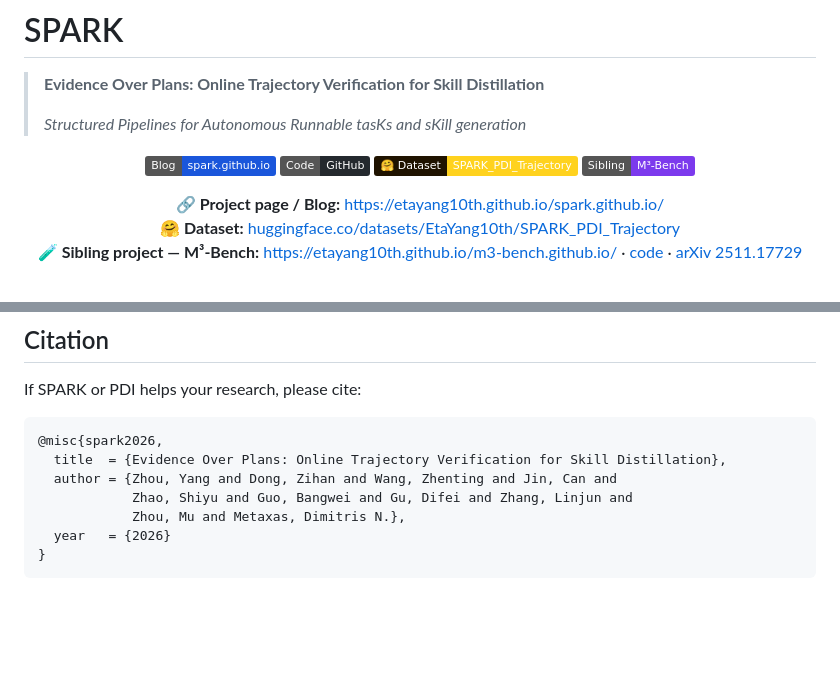
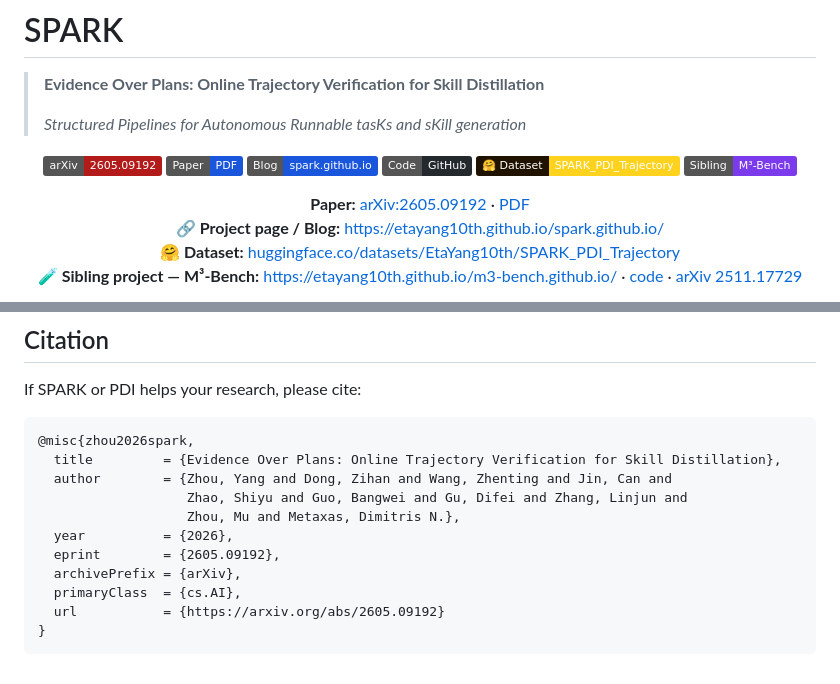
Before and after one commit to EtaYang10th/spark-skills, a Markdown page: README.md, 2 parts joined by grey strips. Rendered like a GitHub page; badges without logos; blank space fills up the shorter version.

Commit message:
docs(readme): add arXiv paper metadata

````diff
--- a/README.md
+++ b/README.md
@@ -5,6 +5,12 @@
 > *Structured Pipelines for Autonomous Runnable tasKs and sKill generation*
 
 <p align="center">
+  <a href="https://arxiv.org/abs/2605.09192">
+    <img src="https://img.shields.io/badge/arXiv-2605.09192-b31b1b.svg" alt="arXiv:2605.09192"/>
+  </a>
+  <a href="https://arxiv.org/pdf/2605.09192">
+    <img src="https://img.shields.io/badge/Paper-PDF-1a56db.svg" alt="Paper PDF"/>
+  </a>
   <a href="https://etayang10th.github.io/spark.github.io/">
     <img src="https://img.shields.io/badge/Blog-spark.github.io-1a56db?logo=github&logoColor=white" alt="SPARK blog"/>
   </a>
@@ -20,6 +26,8 @@
 </p>
 
 <p align="center">
+  <b>Paper:</b> <a href="https://arxiv.org/abs/2605.09192">arXiv:2605.09192</a> · <a href="https://arxiv.org/pdf/2605.09192">PDF</a>
+  <br/>
   🔗 <b>Project page / Blog:</b> <a href="https://etayang10th.github.io/spark.github.io/">https://etayang10th.github.io/spark.github.io/</a>
   <br/>
   🤗 <b>Dataset:</b> <a href="https://huggingface.co/datasets/EtaYang10th/SPARK_PDI_Trajectory">huggingface.co/datasets/EtaYang10th/SPARK_PDI_Trajectory</a>
@@ -278,11 +286,15 @@ Local convenience wrappers (they assume a `conda` env named `spark`):
 If SPARK or PDI helps your research, please cite:
 
 ```bibtex
-@misc{spark2026,
-  title  = {Evidence Over Plans: Online Trajectory Verification for Skill Distillation},
-  author = {Zhou, Yang and Dong, Zihan and Wang, Zhenting and Jin, Can and
-            Zhao, Shiyu and Guo, Bangwei and Gu, Difei and Zhang, Linjun and
-            Zhou, Mu and Metaxas, Dimitris N.},
-  year   = {2026}
+@misc{zhou2026spark,
+  title         = {Evidence Over Plans: Online Trajectory Verification for Skill Distillation},
+  author        = {Zhou, Yang and Dong, Zihan and Wang, Zhenting and Jin, Can and
+                   Zhao, Shiyu and Guo, Bangwei and Gu, Difei and Zhang, Linjun and
+                   Zhou, Mu and Metaxas, Dimitris N.},
+  year          = {2026},
+  eprint        = {2605.09192},
+  archivePrefix = {arXiv},
+  primaryClass  = {cs.AI},
+  url           = {https://arxiv.org/abs/2605.09192}
 }
 ```
````
